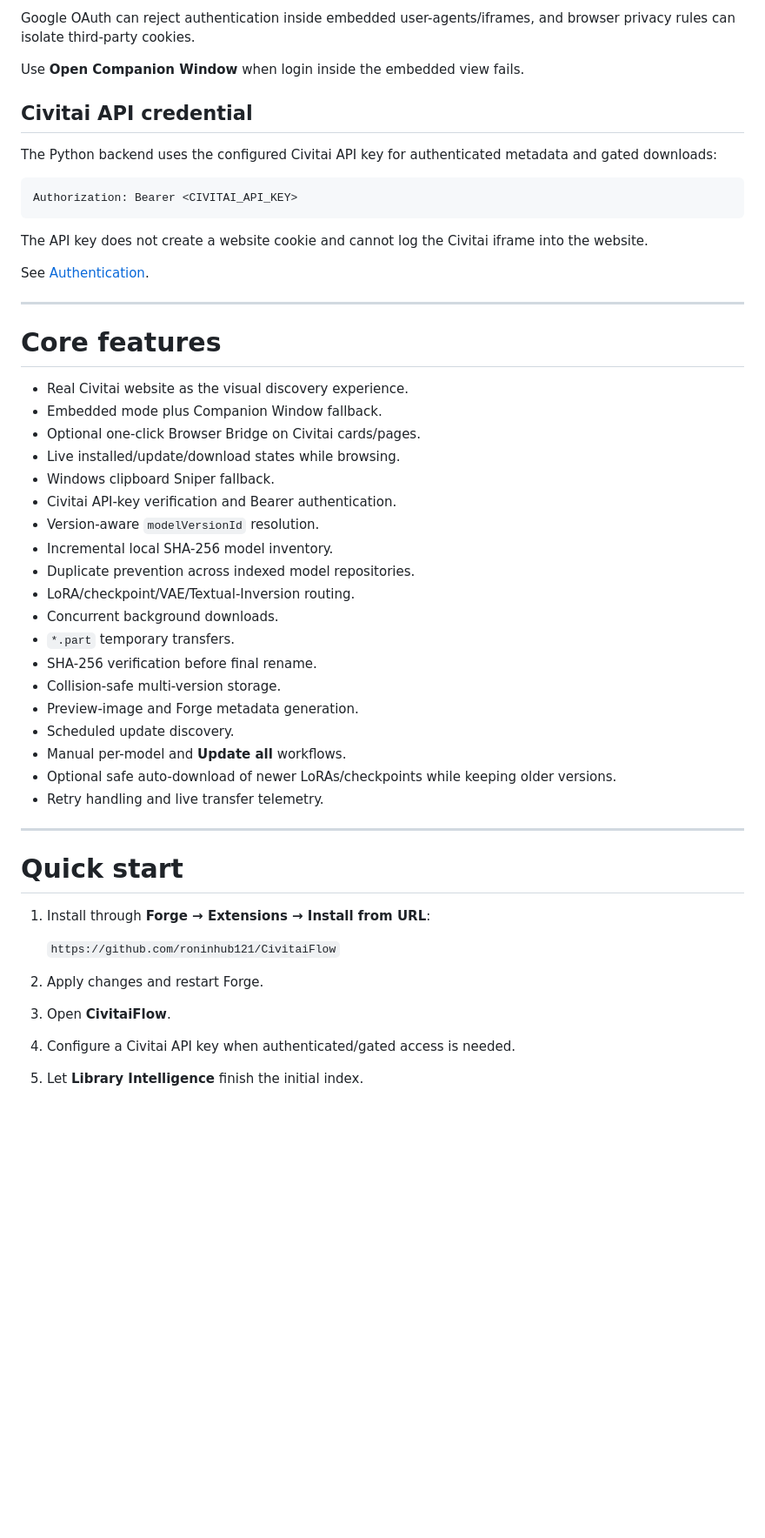
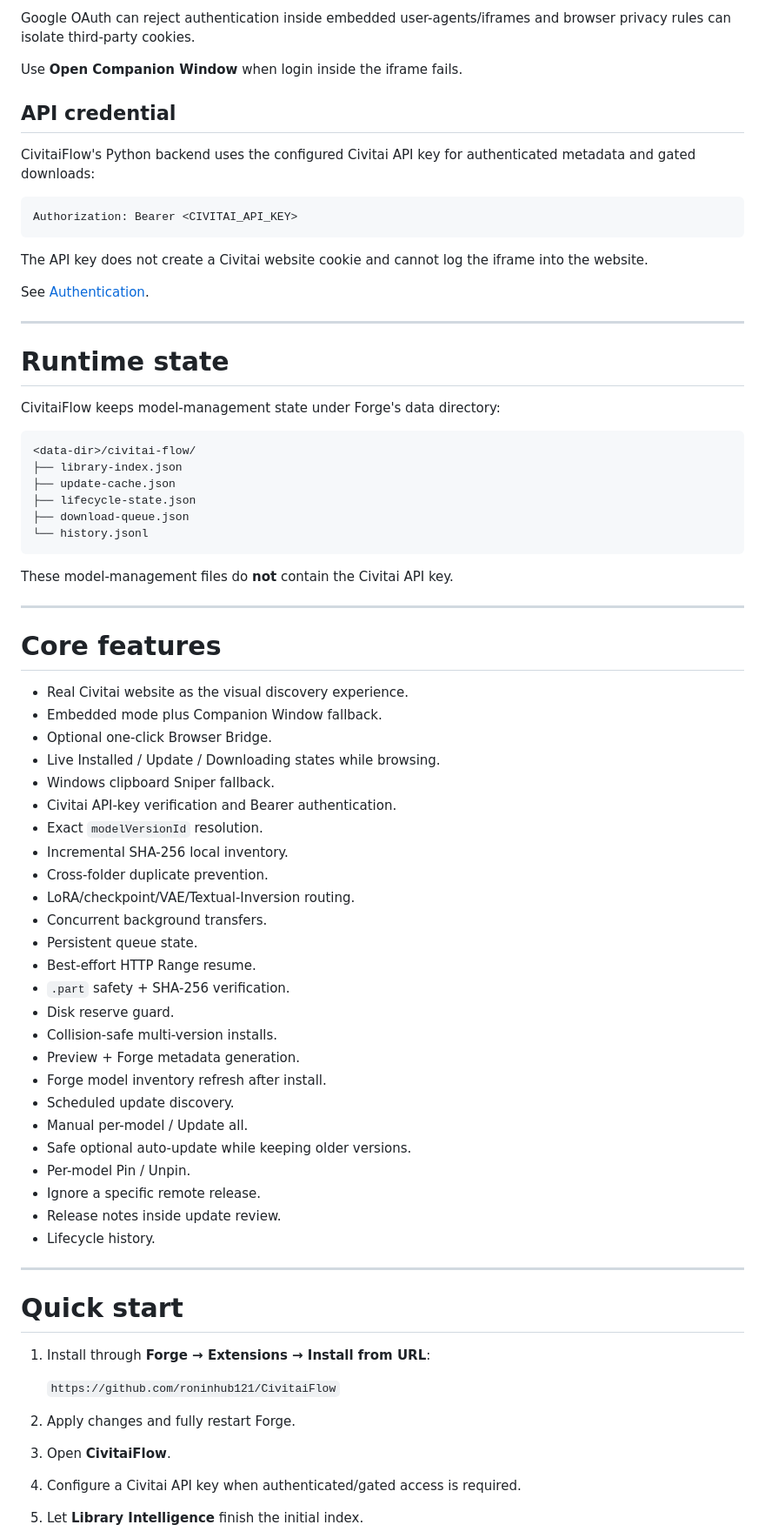
Before and after one commit to roninhub121/CivitaiFlow, a Markdown page: README.md, the part around one of its changes. Shown at 87% size. GitHub-like rendering; blank space fills up the shorter version.

````diff
--- a/README.md
+++ b/README.md
@@ -264,19 +320,36 @@ The Civitai website uses normal browser cookies and Civitai/Google login.
 
-Google OAuth can reject authentication inside embedded user-agents/iframes, and browser privacy rules can isolate third-party cookies.
+Google OAuth can reject authentication inside embedded user-agents/iframes and browser privacy rules can isolate third-party cookies.
 
-Use **Open Companion Window** when login inside the embedded view fails.
+Use **Open Companion Window** when login inside the iframe fails.
 
-## Civitai API credential
+## API credential
 
-The Python backend uses the configured Civitai API key for authenticated metadata and gated downloads:
+CivitaiFlow's Python backend uses the configured Civitai API key for authenticated metadata and gated downloads:
 
 ```http
 Authorization: Bearer <CIVITAI_API_KEY>
 ```
 
-The API key does not create a website cookie and cannot log the Civitai iframe into the website.
+The API key does not create a Civitai website cookie and cannot log the iframe into the website.
 
 See [Authentication](docs/AUTHENTICATION.md).
+
+---
+
+# Runtime state
+
+CivitaiFlow keeps model-management state under Forge's data directory:
+
+```text
+<data-dir>/civitai-flow/
+├── library-index.json
+├── update-cache.json
+├── lifecycle-state.json
+├── download-queue.json
+└── history.jsonl
+```
+
+These model-management files do **not** contain the Civitai API key.
 
 ---
 
@@ -284,23 +357,29 @@ See [Authentication](docs/AUTHENTICATION.md).
 
 - Real Civitai website as the visual discovery experience.
 - Embedded mode plus Companion Window fallback.
-- Optional one-click Browser Bridge on Civitai cards/pages.
-- Live installed/update/download states while browsing.
+- Optional one-click Browser Bridge.
+- Live Installed / Update / Downloading states while browsing.
 - Windows clipboard Sniper fallback.
 - Civitai API-key verification and Bearer authentication.
-- Version-aware `modelVersionId` resolution.
-- Incremental local SHA-256 model inventory.
-- Duplicate prevention across indexed model repositories.
+- Exact `modelVersionId` resolution.
+- Incremental SHA-256 local inventory.
+- Cross-folder duplicate prevention.
 - LoRA/checkpoint/VAE/Textual-Inversion routing.
-- Concurrent background downloads.
-- `*.part` temporary transfers.
-- SHA-256 verification before final rename.
-- Collision-safe multi-version storage.
-- Preview-image and Forge metadata generation.
+- Concurrent background transfers.
+- Persistent queue state.
+- Best-effort HTTP Range resume.
+- `.part` safety + SHA-256 verification.
+- Disk reserve guard.
+- Collision-safe multi-version installs.
+- Preview + Forge metadata generation.
+- Forge model inventory refresh after install.
 - Scheduled update discovery.
-- Manual per-model and **Update all** workflows.
-- Optional safe auto-download of newer LoRAs/checkpoints while keeping older versions.
-- Retry handling and live transfer telemetry.
+- Manual per-model / Update all.
+- Safe optional auto-update while keeping older versions.
+- Per-model Pin / Unpin.
+- Ignore a specific remote release.
+- Release notes inside update review.
+- Lifecycle history.
 
 ---
 
@@ -310,7 +389,7 @@ See [Authentication](docs/AUTHENTICATION.md).
 
    `https://github.com/roninhub121/CivitaiFlow`
 
-2. Apply changes and restart Forge.
+2. Apply changes and fully restart Forge.
 3. Open **CivitaiFlow**.
-4. Configure a Civitai API key when authenticated/gated access is needed.
+4. Configure a Civitai API key when authenticated/gated access is required.
 5. Let **Library Intelligence** finish the initial index.
````
Also changed, not shown: other parts of README.md (+209 -152 lines).
